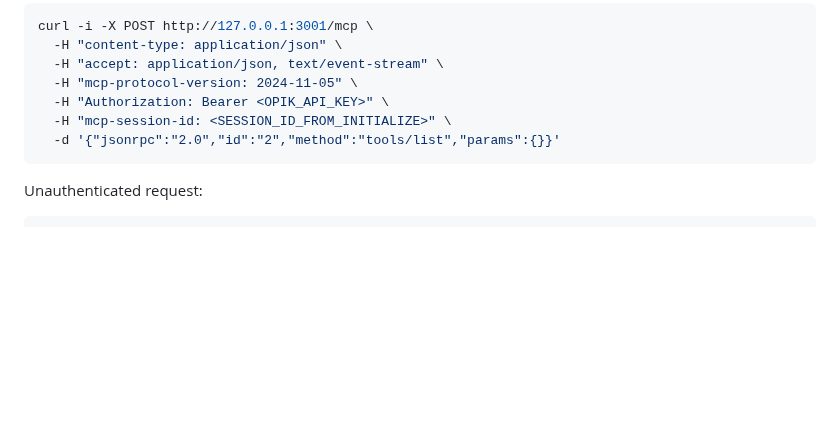
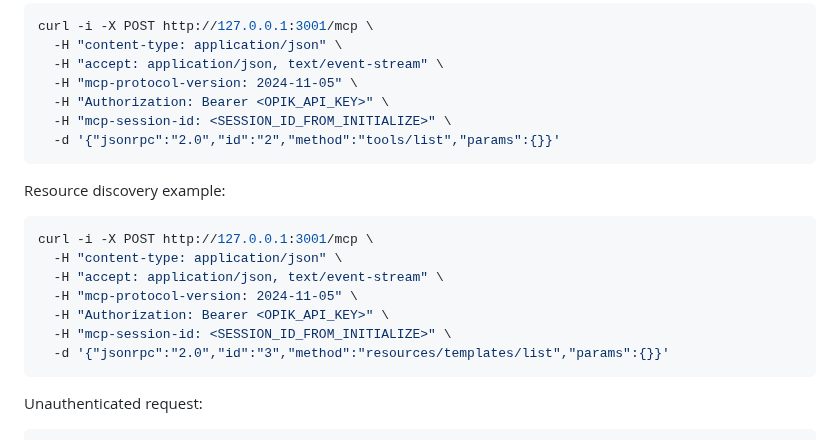
Before and after one commit to comet-ml/opik-mcp, a Markdown page: docs/streamable-http-transport.md, the part around the change. GitHub-like rendering; blank space fills up the shorter version.

````diff
--- a/docs/streamable-http-transport.md
+++ b/docs/streamable-http-transport.md
@@ -81,6 +81,18 @@ curl -i -X POST http://127.0.0.1:3001/mcp \
   -d '{"jsonrpc":"2.0","id":"2","method":"tools/list","params":{}}'
 ```
 
+Resource discovery example:
+
+```bash
+curl -i -X POST http://127.0.0.1:3001/mcp \
+  -H "content-type: application/json" \
+  -H "accept: application/json, text/event-stream" \
+  -H "mcp-protocol-version: 2024-11-05" \
+  -H "Authorization: Bearer <OPIK_API_KEY>" \
+  -H "mcp-session-id: <SESSION_ID_FROM_INITIALIZE>" \
+  -d '{"jsonrpc":"2.0","id":"3","method":"resources/templates/list","params":{}}'
+```
+
 Unauthenticated request:
 
 ```bash
````
Also changed, not shown: README.md (+8 -0 lines), docs/api-reference.md (+19 -14 lines).
